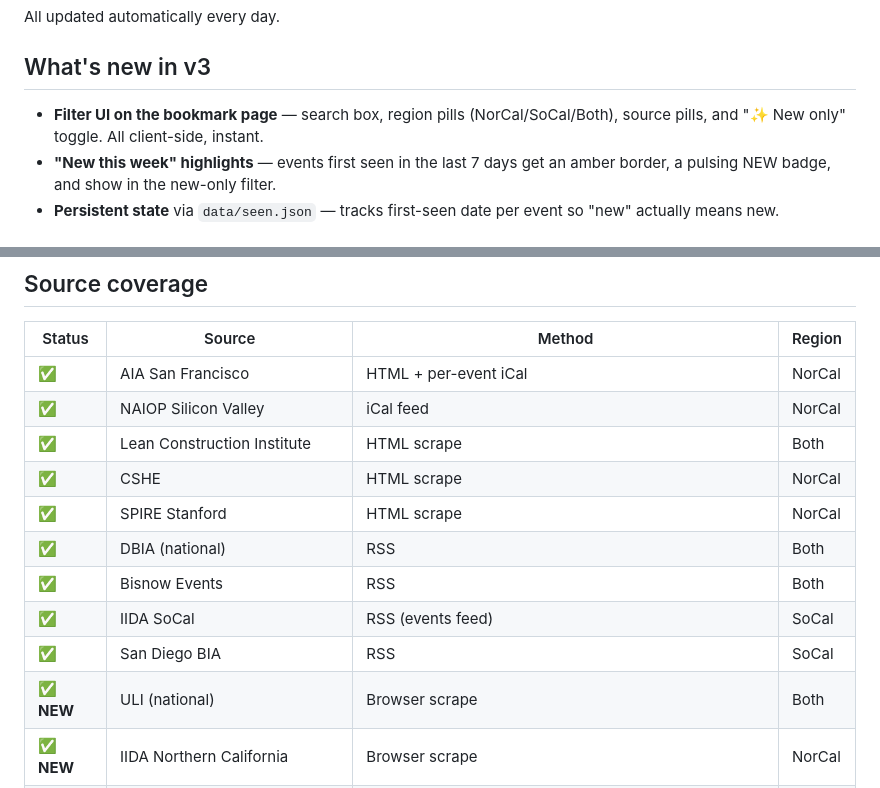
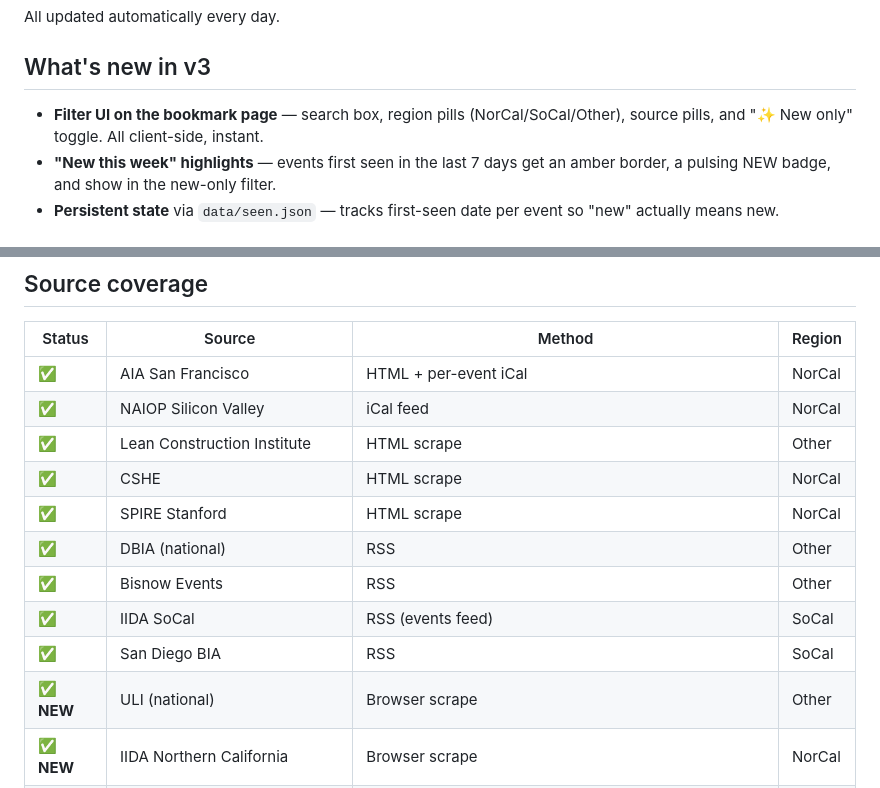
Before and after one commit to twillis22/bd-events, a Markdown page: README.md, 2 parts joined by grey strips. Drawn GitHub-style.

Commit message:
Update README.md "other" label

```diff
--- a/README.md
+++ b/README.md
@@ -9,7 +9,7 @@ All updated automatically every day.
 
 ## What's new in v3
 
-- **Filter UI on the bookmark page** — search box, region pills (NorCal/SoCal/Both), source pills, and "✨ New only" toggle. All client-side, instant.
+- **Filter UI on the bookmark page** — search box, region pills (NorCal/SoCal/Other), source pills, and "✨ New only" toggle. All client-side, instant.
 - **"New this week" highlights** — events first seen in the last 7 days get an amber border, a pulsing NEW badge, and show in the new-only filter.
 - **Persistent state** via `data/seen.json` — tracks first-seen date per event so "new" actually means new.
 
@@ -125,14 +125,14 @@ The next scheduled run will pick up the changes. Or trigger manually from the Ac
 |---|---|---|---|
 | ✅ | AIA San Francisco | HTML + per-event iCal | NorCal |
 | ✅ | NAIOP Silicon Valley | iCal feed | NorCal |
-| ✅ | Lean Construction Institute | HTML scrape | Both |
+| ✅ | Lean Construction Institute | HTML scrape | Other |
 | ✅ | CSHE | HTML scrape | NorCal |
 | ✅ | SPIRE Stanford | HTML scrape | NorCal |
-| ✅ | DBIA (national) | RSS | Both |
-| ✅ | Bisnow Events | RSS | Both |
+| ✅ | DBIA (national) | RSS | Other |
+| ✅ | Bisnow Events | RSS | Other |
 | ✅ | IIDA SoCal | RSS (events feed) | SoCal |
 | ✅ | San Diego BIA | RSS | SoCal |
-| ✅ **NEW** | ULI (national) | Browser scrape | Both |
+| ✅ **NEW** | ULI (national) | Browser scrape | Other |
 | ✅ **NEW** | IIDA Northern California | Browser scrape | NorCal |
 | ✅ **NEW** | CMAA NorCal | Browser scrape | NorCal |
 | ⚠️  | AIA Silicon Valley | WooCommerce listing has no dates; needs per-product visit + content parse |
```
